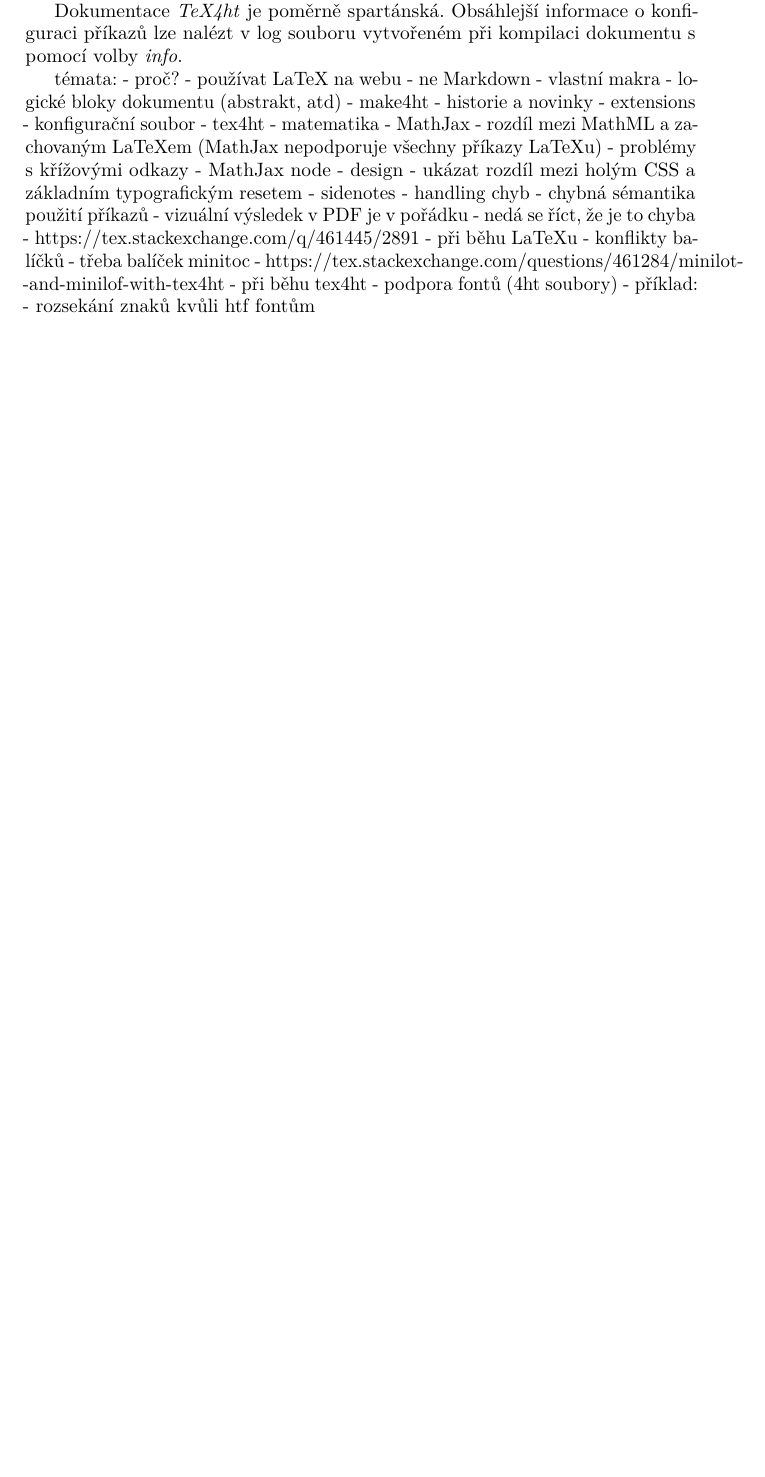
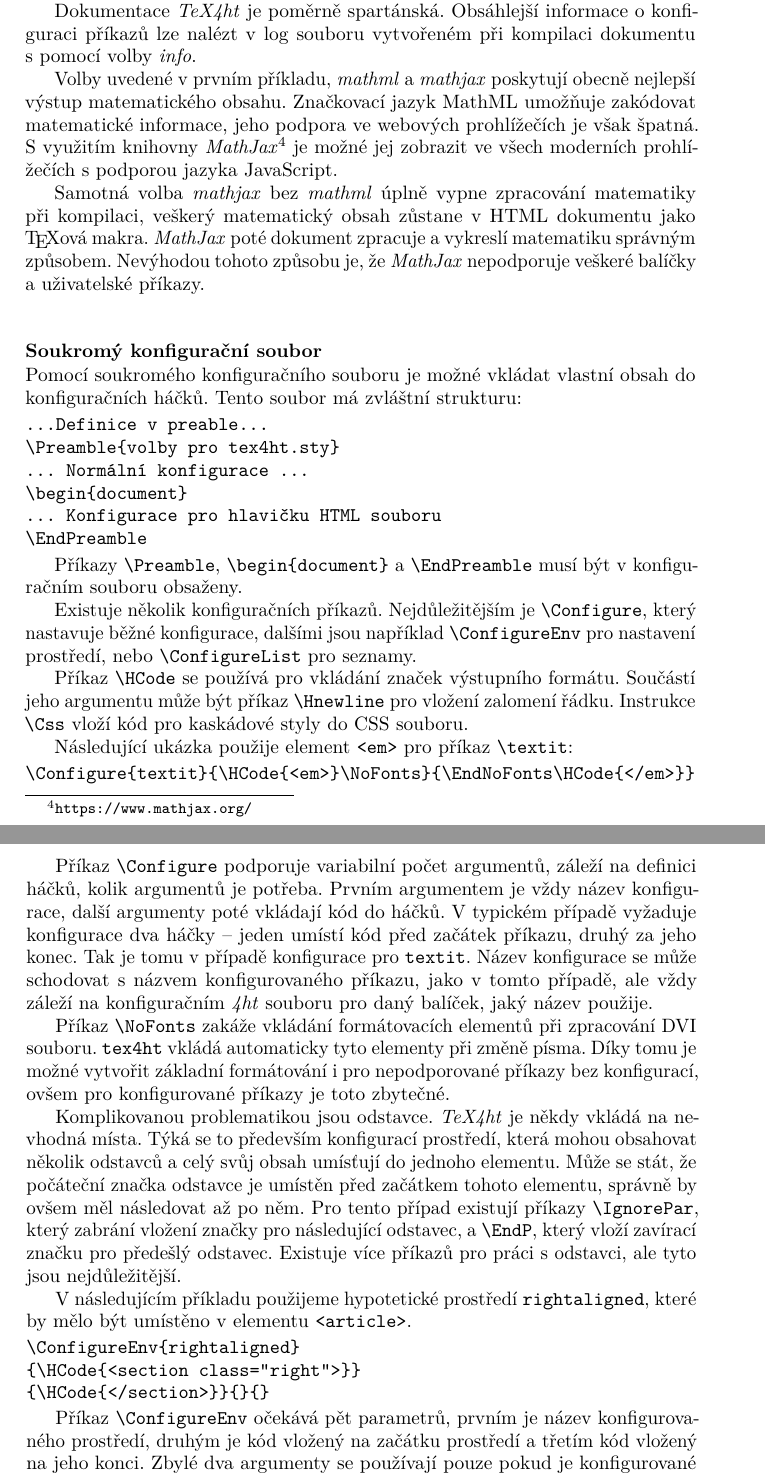
Before and after one commit to michal-h21/clanky, a LaTeX document (prezentace-tex4ht-cstug-2018/clanek.tex): part of page 8 of 8 before the commit and two parts of pages 8 and 9 of 10 after it, the two joined at a grey line, cut so that both start at the same text, the shorter picture padded with empty space. Compiled offline with pdfLaTeX.

Commit message:
Současný stav

```diff
--- a/prezentace-tex4ht-cstug-2018/clanek.tex
+++ b/prezentace-tex4ht-cstug-2018/clanek.tex
@@ -395,49 +392,94 @@
 inline matematiku a \nazev{pic-název prostředí} pro matematická prostředí,
 například \nazev{pic-align}.
 
-Normálně jsou obrázky vytvářeny ve formátu PNG. Vyšší kvality lze dosáhnout s
-využitím vektorového formátu SVG. Ten může být vynucen pomocí volby
+Normálně jsou obrázky vytvářeny ve formátu PNG. Vyšší kvality lze dosáhnout
+s~využitím vektorového formátu SVG. Ten může být vynucen pomocí volby
 \nazev{svg}.
 
-Dokumentace \nazev{TeX4ht} je poměrně spartánská. Obsáhlejší informace o
-konfiguraci příkazů lze nalézt v log souboru vytvořeném při kompilaci dokumentu
-s pomocí volby \nazev{info}.
+Dokumentace \nazev{TeX4ht} je poměrně spartánská. Obsáhlejší informace
+o~konfiguraci příkazů lze nalézt v~log souboru vytvořeném při kompilaci dokumentu
+s~pomocí volby \nazev{info}.
+
+Volby uvedené v~prvním příkladu, \nazev{mathml} a \nazev{mathjax} poskytují
+obecně nejlepší výstup matematického obsahu. Značkovací jazyk MathML umožňuje
+zakódovat matematické informace, jeho podpora ve webových prohlížečích je však
+špatná. S~využitím knihovny
+\nazev{MathJax}\footnote{\url{https://www.mathjax.org/}} je možné jej zobrazit
+ve všech moderních prohlížečích s~podporou jazyka JavaScript.
+
+Samotná volba \nazev{mathjax} bez \nazev{mathml} úplně vypne zpracování
+matematiky při kompilaci, veškerý matematický obsah zůstane v~HTML dokumentu
+jako \TeX ová makra. \nazev{MathJax} poté dokument zpracuje a vykreslí
+matematiku správným způsobem. Nevýhodou tohoto způsobu je, že \nazev{MathJax}
+nepodporuje veškeré balíčky a uživatelské příkazy.
+
+
+\subsection{Soukromý konfigurační soubor}
+
+Pomocí soukromého konfiguračního souboru je možné vkládat vlastní obsah do konfiguračních háčků. Tento soubor má zvláštní strukturu:
+
+\begin{verbatim}
+...Definice v preable...
+\Preamble{volby pro tex4ht.sty}
+... Normální konfigurace ...
+\begin{document}
+... Konfigurace pro hlavičku HTML souboru
+\EndPreamble
+\end{verbatim}
+
+Příkazy \verb|\Preamble|, \verb|\begin{document}| a \verb|\EndPreamble| musí být v konfiguračním souboru obsaženy.
+
+Existuje několik konfiguračních příkazů. Nejdůležitějším je \verb|\Configure|,
+který nastavuje běžné konfigurace, dalšími jsou například \verb|\ConfigureEnv|
+pro nastavení prostředí, nebo \verb|\ConfigureList| pro seznamy.
+
+Příkaz \verb|\HCode| se používá pro vkládání značek výstupního formátu.
+Součástí jeho argumentu může být příkaz \verb|\Hnewline| pro vložení zalomení
+řádku. Instrukce \verb|\Css| vloží kód pro kaskádové styly do CSS souboru.
+
+
+Následující ukázka použije element \verb|<em>| pro příkaz \verb|\textit|:
+
+\begin{verbatim}
+\Configure{textit}{\HCode{<em>}\NoFonts}{\EndNoFonts\HCode{</em>}}
+\end{verbatim}
+
+Příkaz \verb|\Configure| podporuje variabilní počet argumentů, záleží na
+definici háčků, kolik argumentů je potřeba. Prvním argumentem je vždy název
+konfigurace, další argumenty poté vkládají kód do háčků. V typickém případě
+vyžaduje konfigurace dva háčky -- jeden umístí kód před začátek příkazu, druhý
+za jeho konec. Tak je tomu v případě konfigurace pro \texttt{textit}. Název
+konfigurace se může schodovat s názvem konfigurovaného příkazu, jako v tomto
+případě, ale vždy záleží na konfiguračním \nazev{4ht} souboru pro daný balíček,
+jaký název použije.
+
+
+Příkaz \verb|\NoFonts| zakáže vkládání formátovacích elementů při zpracování
+DVI souboru. \prikaz{tex4ht} vkládá automaticky tyto elementy při změně písma.
+Díky tomu je možné vytvořit základní formátování i pro nepodporované příkazy
+bez konfigurací, ovšem pro konfigurované příkazy je toto zbytečné.
 
 
 
-témata:
-- proč?
-  - používat LaTeX na webu
-  - ne Markdown
-    - vlastní makra
-    - logické bloky dokumentu (abstrakt, atd)
-- make4ht
-  - historie a novinky
-  - extensions
-    % - common_domfilters
-    % - static_site
-  - konfigurační soubor
-- tex4ht
-  - matematika
-    - MathJax
-      - rozdíl mezi MathML a zachovaným LaTeXem (MathJax nepodporuje všechny příkazy LaTeXu)
-      - problémy s~křížovými odkazy
-    - MathJax node
-  - design
-    - ukázat rozdíl mezi holým CSS a základním typografickým resetem
-    - sidenotes
-    % - \Picture+
-  - handling chyb
-    - chybná sémantika použití příkazů
-      - vizuální výsledek v~PDF je v~pořádku - nedá se říct, že je to chyba
-        % - $\xrightarrow{\sim}$ - chceme docílit vlnky nad šipkou (jaké je správné řešení?)
-        - https://tex.stackexchange.com/q/461445/2891
-    - při běhu LaTeXu
-      - konflikty balíčků
-        - třeba balíček minitoc
-          - https://tex.stackexchange.com/questions/461284/minilot-and-minilof-with-tex4ht
-    - při běhu tex4ht
-      - podpora fontů (4ht soubory)
-    - příklad:
-      - rozsekání znaků kvůli htf fontům
-        % - ukázat common_domfilters v .make4ht
+Komplikovanou problematikou jsou odstavce. \nazev{TeX4ht} je někdy vkládá na
+nevhodná místa. Týká se to především konfigurací prostředí, která mohou
+obsahovat několik odstavců a celý svůj obsah umísťují do jednoho elementu. Může
+se stát, že počáteční značka odstavce je umístěn před začátkem tohoto elementu,
+správně by ovšem měl následovat až po něm. Pro tento případ existují příkazy
+\verb|\IgnorePar|, který zabrání vložení značky pro následující odstavec, a
+\verb|\EndP|, který vloží zavírací značku pro předešlý odstavec. Existuje více
+příkazů pro práci s odstavci, ale tyto jsou nejdůležitější.
+
+V následujícím příkladu použijeme hypotetické prostředí \texttt{rightaligned},
+které by mělo být umístěno v elementu \verb|<article>|.
+
+\begin{verbatim}
+\ConfigureEnv{rightaligned}
+{\HCode{<section class="right">}}
+{\HCode{</section>}}{}{}
+\end{verbatim}
+
+Příkaz \verb|\ConfigureEnv| očekává pět parametrů, prvním je název
+konfigurovaného prostředí, druhým je kód vložený na začátku prostředí a třetím
+kód vložený na jeho konci. Zbylé dva argumenty se používají pouze pokud je
+konfigurované prostředí založeno na seznamu. HTML kód vytvořený touto konfigurací může vypadat následovně:
@@ -443,0 +517 @@
+\nazev{Dvisvgm}.
```
Also changed, not shown: prezentace-tex4ht-cstug-2018/clanek.tex (64 more changed lines).
